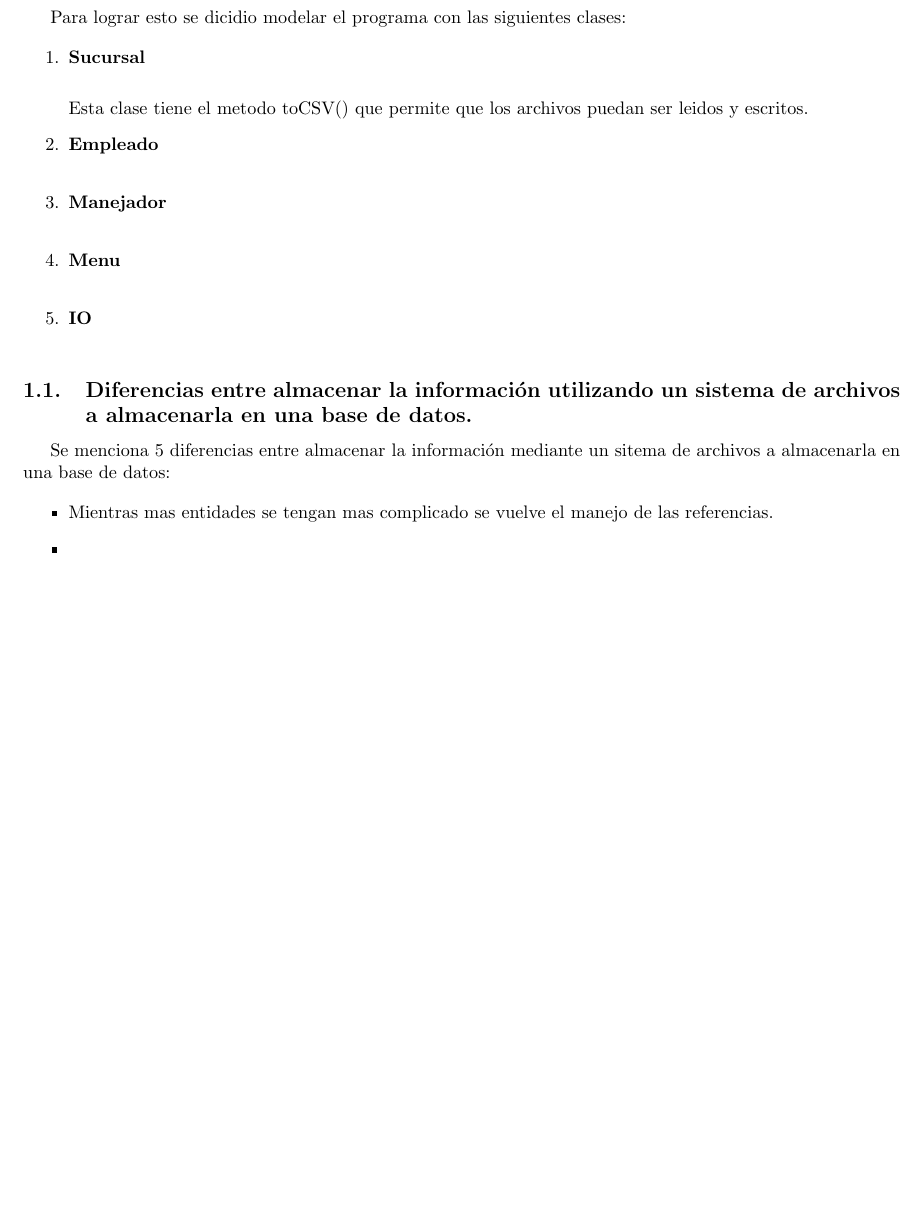
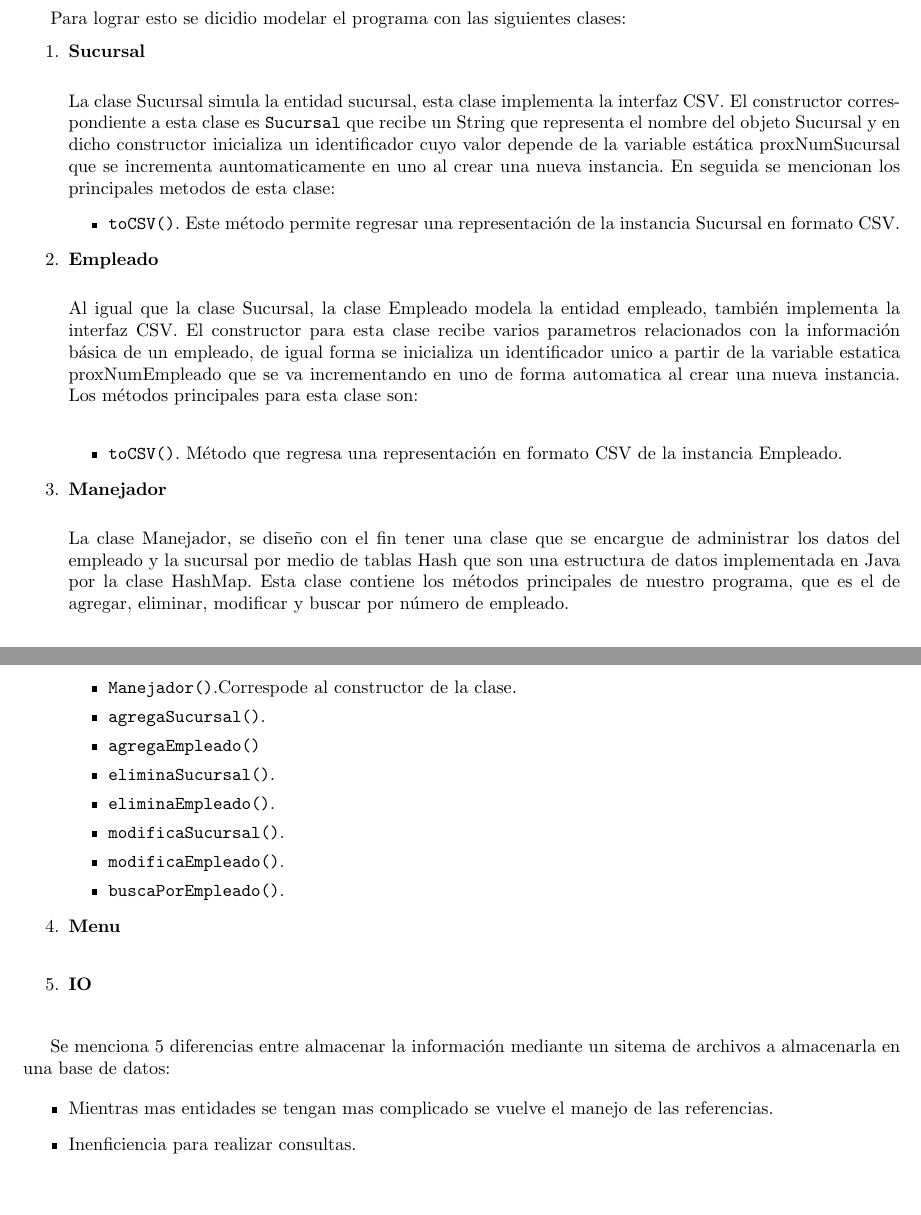
Before and after one commit to fundamentos-de-bd/practica2, a LaTeX document (doc/Reporte.tex): part of the page before the commit and two parts of pages 1 and 2 of 2 after it, the two joined at a grey line, cut so that both start at the same text, the shorter picture padded with empty space. Compiled offline with pdfLaTeX.

Commit message:
Update Reporte.tex

```diff
--- a/doc/Reporte.tex
+++ b/doc/Reporte.tex
@@ -23,7 +23,6 @@
 }
 
 
-\usepackage{chronosys}
 
 
 
@@ -49,12 +48,37 @@
     \begin{enumerate}
     	\item {\bf{Sucursal}} \\
 
-    	Esta clase tiene el metodo toCSV() que permite que los archivos puedan ser leidos y escritos.
+    	La clase Sucursal simula la entidad sucursal, esta clase implementa la interfaz CSV. El constructor correspondiente a esta clase es  {\texttt{Sucursal}} que recibe un String que representa el nombre del objeto Sucursal y en dicho constructor inicializa un identificador cuyo valor depende de la variable estática proxNumSucursal que se incrementa auntomaticamente en uno al crear una nueva instancia. En seguida se mencionan los principales metodos de esta clase:
+
+    	\begin{itemize}
+
+    		\item {\texttt{toCSV()}}. Este método permite regresar una representación de la instancia Sucursal en formato CSV.
+    	\end{itemize}
+
+
 
     	\item {\bf{Empleado}}\\
 
+    	Al igual que la clase Sucursal, la clase Empleado modela la entidad empleado, también implementa la interfaz CSV. El constructor para esta clase recibe varios parametros relacionados con la información básica de un empleado, de igual forma se inicializa un identificador unico a partir de la variable estatica proxNumEmpleado que se va incrementando en uno de forma automatica al crear una nueva instancia.
+    	Los métodos principales para esta clase son:\\
+
+    	\begin{itemize}
+    		\item {\texttt{toCSV()}}. Método que regresa una representación en formato CSV de la instancia Empleado.
+    	\end{itemize}
 
     	\item {\bf{Manejador}}\\
+
+    	La clase Manejador, se diseño con el fin tener una clase que se encargue de administrar los datos del empleado y la sucursal por medio de  tablas Hash que son una estructura de datos implementada en Java por la clase HashMap.    Esta clase contiene los métodos principales de nuestro programa, que es el de agregar, eliminar, modificar y buscar por número de empleado.
+    	\begin{itemize}
+    		\item {\texttt{Manejador()}}.Correspode al constructor de la clase.
+    		\item {\texttt{agregaSucursal()}}.
+    		\item {\texttt{agregaEmpleado()}}
+    		\item {\texttt{eliminaSucursal()}}.
+    		\item {\texttt{eliminaEmpleado()}}.
+    		\item {\texttt{modificaSucursal()}}.
+    		\item {\texttt{modificaEmpleado()}}.
+    		\item {\texttt{buscaPorEmpleado()}}.
+    	\end{itemize}
 
     	\item {\bf{Menu}}\\
 
@@ -62,13 +86,13 @@
 
     \end{enumerate}
 
-    \subsection{Diferencias entre almacenar la información utilizando un sistema de archivos  a almacenarla en una base de datos. }
+
 
     Se menciona 5 diferencias entre almacenar la información mediante un sitema de archivos a almacenarla en una base de datos:
 
     \begin{itemize}
     	\item Mientras mas entidades se tengan mas complicado se vuelve el manejo de las referencias.
-    	\item
+    	\item Inenficiencia para realizar consultas.
     \end{itemize}
 
 \end{document}
```
Also changed, not shown: doc/Reporte.tex (2 more changed lines).
